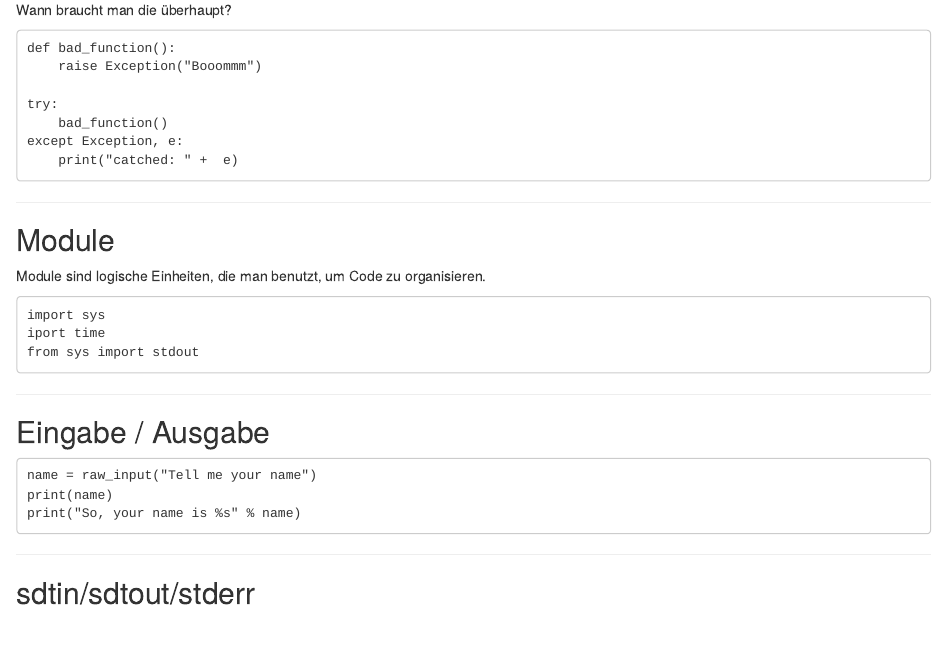
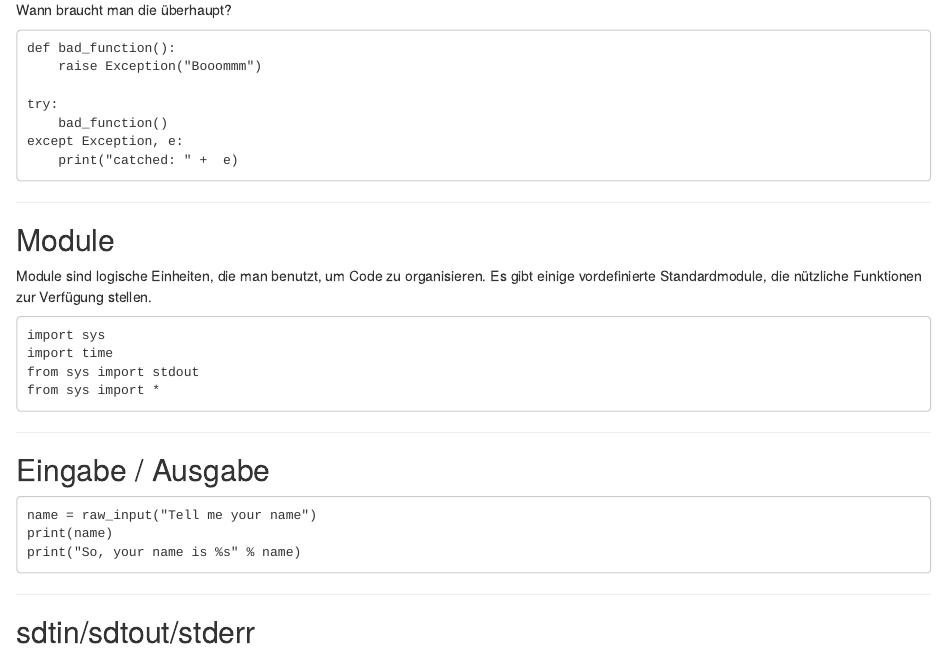
Before and after one commit to lusy/monty, an R Markdown document (index.Rmd): the page in a window 1100 px wide, from 8320 px down. Rendered offline with R 4.5, knitr and Pandoc, with nearby package versions.

Commit message:
couple of words on modules

```diff
--- a/index.Rmd
+++ b/index.Rmd
@@ -474,10 +474,12 @@ Wann braucht man die überhaupt?
 ## Module
 
 Module sind logische Einheiten, die man benutzt, um Code zu organisieren.
+Es gibt einige vordefinierte Standardmodule, die nützliche Funktionen zur Verfügung stellen.
 
     import sys
-    iport time
+    import time
     from sys import stdout
+    from sys import *
 
 ---
 
```
